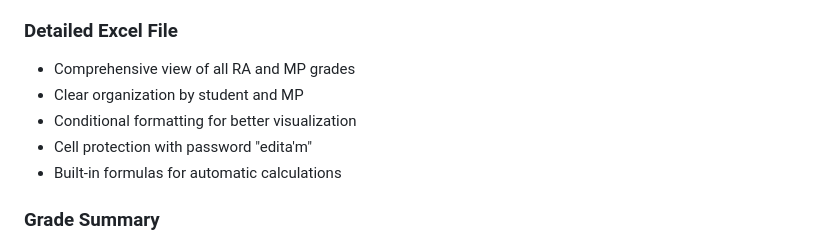
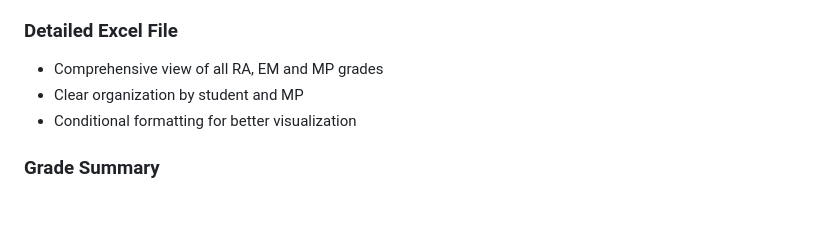
Before and after one commit to Marcos-A/esfera-acta-extractor, a Markdown page: README.en.md, the part around the change. GitHub-like rendering; blank space fills up the shorter version.

```diff
--- a/README.en.md
+++ b/README.en.md
@@ -15,11 +15,9 @@ A Python tool to extract and process grade records from Esfer@'s PDF grade repor
 - Automatic identification of MPs with Workplace Training (EM) hours and their corresponding grades
 
 ### Detailed Excel File
-- Comprehensive view of all RA and MP grades
+- Comprehensive view of all RA, EM and MP grades
 - Clear organization by student and MP
 - Conditional formatting for better visualization
-- Cell protection with password "edita'm"
-- Built-in formulas for automatic calculations
 
 ### Grade Summary
 - Consolidated view of grades for each MP
```
Also changed, not shown: README.md (+1 -3 lines).
